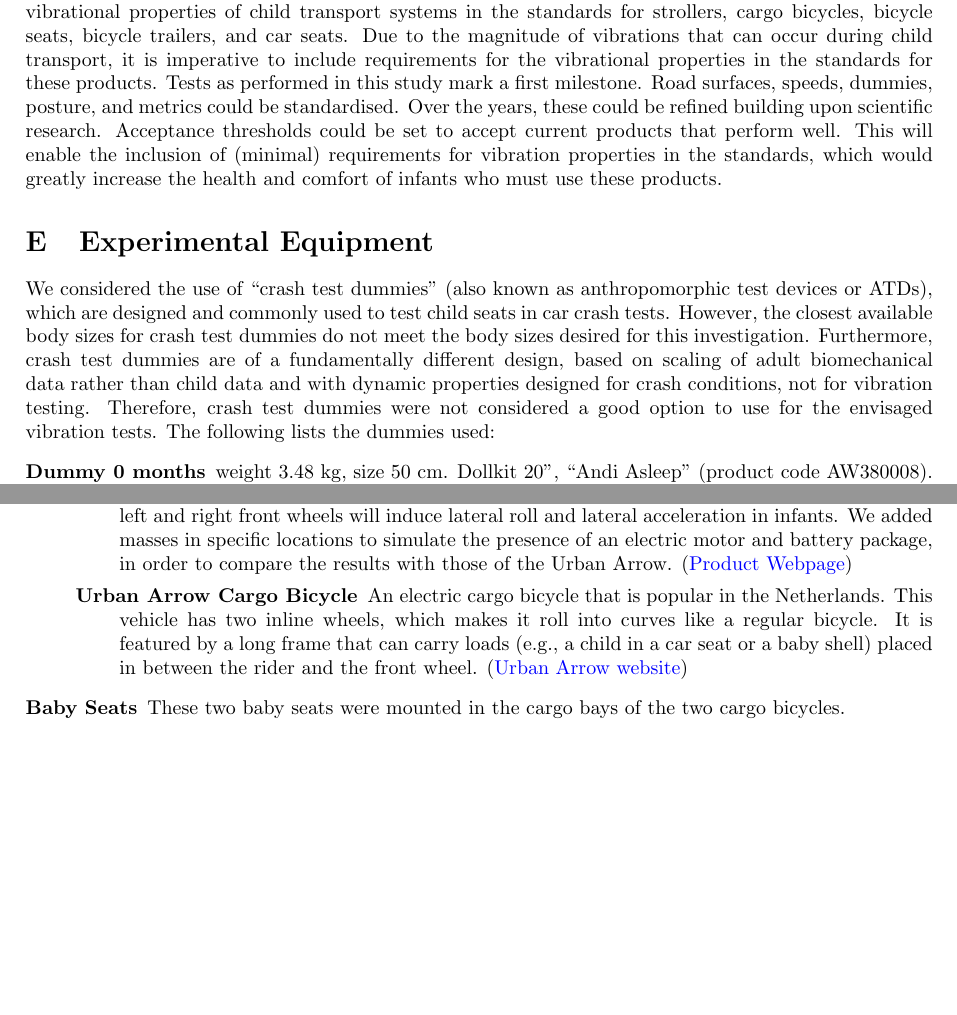
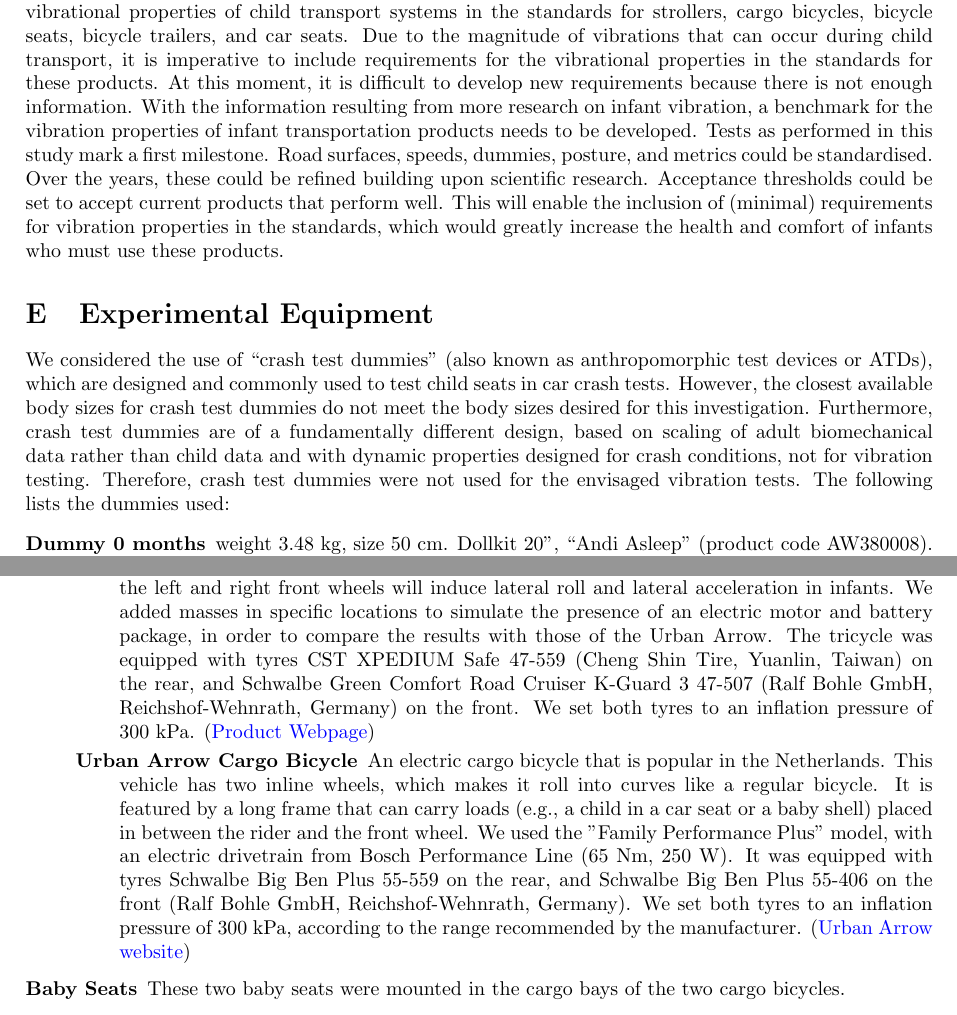
Before and after one commit to mechmotum/baby-vibration, a LaTeX paper (main.tex): two parts of pages 42 and 43 of 60, joined at a grey line, cut so that both start at the same text, the shorter picture padded with empty space. Compiled offline with pdfLaTeX.

Commit message:
Updated the tex files to v6.

```diff
--- a/main.tex
+++ b/main.tex
@@ -62,7 +62,7 @@
 \def\mps{\meter\per\second}
 
 \title{
-  DRAFT: v6.dev \\
+  DRAFT: v6 \\
   Vibration Characterisation of Strollers and\\
   Cargo Bicycles for Transporting Infants\\
   \vspace{2mm}
@@ -1890,13 +1898,20 @@ the head.
 \paragraph{Concerning the development of a benchmark:}
 %
 At this moment, no requirements exist for the vibrational properties of child
-transport systems in the standards for strollers, cargo bicycles, bicycle seats, bicycle trailers,
-and car seats. Due to the magnitude of vibrations that can occur during child
-transport, it is imperative to include requirements for the vibrational
-properties in the standards for these products. %At this moment, no new requirements can be defined because there is not enough information. With the information resulting from more research on infant vibration, a benchmark for the vibration properties of infant transportation products needs to be developed.
-Tests as performed in this study mark a first milestone. Road surfaces, speeds, dummies, posture, and metrics could be standardised. Over the years, these could be refined building upon scientific research. Acceptance thresholds could be set to accept current products that perform well.  This will enable the inclusion of (minimal) requirements for vibration
-properties in the standards, which would greatly increase the health and comfort
-of infants who must use these products.
+transport systems in the standards for strollers, cargo bicycles, bicycle seats,
+bicycle trailers, and car seats. Due to the magnitude of vibrations that can
+occur during child transport, it is imperative to include requirements for the
+vibrational properties in the standards for these products. At this moment, it
+is difficult to develop new requirements because there is not enough
+information. With the information resulting from more research on infant
+vibration, a benchmark for the vibration properties of infant transportation
+products needs to be developed. Tests as performed in this study mark a first
+milestone. Road surfaces, speeds, dummies, posture, and metrics could be
+standardised. Over the years, these could be refined building upon scientific
+research. Acceptance thresholds could be set to accept current products that
+perform well.  This will enable the inclusion of (minimal) requirements for
+vibration properties in the standards, which would greatly increase the health
+and comfort of infants who must use these products.
 
 \section{Experimental Equipment}
 \label{app:equipment}
@@ -1904,11 +1919,7 @@ of infants who must use these products.
 We considered the use of ``crash test dummies'' (also known as anthropomorphic
 test devices or ATDs), which are designed and commonly used to test child seats
 in car crash tests. However, the closest available body sizes for crash test
-dummies do not meet the body sizes desired for this investigation. Furthermore,
-crash test dummies are of a fundamentally different design, based on scaling of
-adult biomechanical data rather than child data and with dynamic properties
-designed for crash conditions, not for vibration testing. Therefore, crash test
-dummies were not considered a good option to use for the envisaged vibration tests.
+dummies do not meet the body sizes desired for this investigation. Furthermore, crash test dummies are of a fundamentally different design, based on scaling of adult biomechanical data rather than child data and with dynamic properties designed for crash conditions, not for vibration testing. Therefore, crash test dummies were not used for the envisaged vibration tests.
  The following lists the dummies used:
 %
 \begin{description}
@@ -1952,14 +1963,27 @@ for older infants.
 seats can be mounted.
 %
 \begin{description}
-  \item[Keiler Tricycle] A tadpole (two wheels in the front, one in the
-  rear) cargo tricycle without electric assist. This vehicle will not roll into
+  \item[Keiler Tricycle] A tadpole (two wheels in the front, one in the rear)
+  cargo tricycle without electric assist. This vehicle will not roll into
   curves. However, differing road surface unevenness at the left and right front
   wheels will induce lateral roll and lateral acceleration in infants. We added
   masses in specific locations to simulate the presence of an electric motor and
-  battery package, in order to compare the results with those of the Urban Arrow. (\href{https://kashop.nl/product/keiler-bakfiets/}{Product
-  Webpage})
-  \item[Urban Arrow Cargo Bicycle] An electric cargo bicycle that is popular in the Netherlands. This vehicle has two inline wheels, which makes it roll into curves like a regular bicycle. It is featured by a long frame that can carry loads (e.g., a child in a car seat or a baby shell) placed in between the rider and the front wheel.
+  battery package, in order to compare the results with those of the Urban
+  Arrow. The tricycle was equipped with tyres CST XPEDIUM Safe 47-559
+  (Cheng Shin Tire, Yuanlin, Taiwan) on the rear, and Schwalbe Green Comfort Road Cruiser
+  K-Guard 3 47-507 (Ralf Bohle GmbH, Reichshof-Wehnrath, Germany) on
+  the front. We set both tyres to an inflation pressure of 300~\si{\kPa}.
+  (\href{https://kashop.nl/product/keiler-bakfiets/}{Product Webpage})
+  \item[Urban Arrow Cargo Bicycle] An electric cargo bicycle that is popular in
+  the Netherlands. This vehicle has two inline wheels, which makes it roll into
+  curves like a regular bicycle. It is featured by a long frame that can carry
+  loads (e.g., a child in a car seat or a baby shell) placed in between the
+  rider and the front wheel. We used the ''Family Performance Plus'' model, with
+  an electric drivetrain from Bosch Performance Line (65~\si{\N}\si{\m},
+  250~\si{\W}). It was equipped with tyres Schwalbe Big Ben Plus 55-559 on the
+  rear, and Schwalbe Big Ben Plus 55-406 on the front (Ralf Bohle GmbH, Reichshof-Wehnrath, Germany). We set both tyres to an
+  inflation pressure of 300~\si{\kPa}, according to the range recommended by the
+  manufacturer.
   (\href{https://urban arrow.com/}{Urban Arrow website})
 \end{description}
 \item[Baby Seats] These two baby seats were mounted in the cargo bays of the two
```
Also changed, not shown: reference.bib (+2 -0 lines), main.tex (52 more changed lines).
